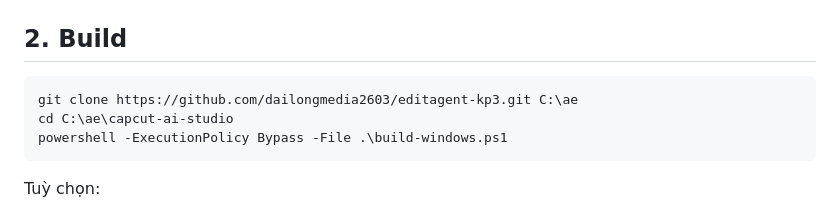
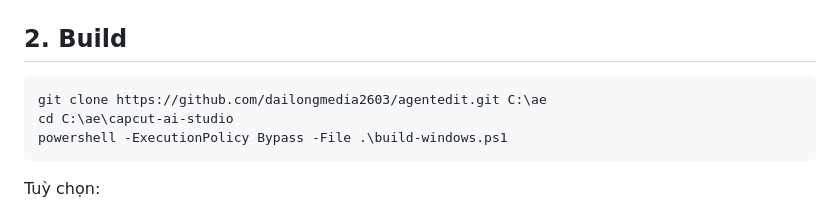
Before and after one commit to dailongmedia2603/agentedit, a Markdown page: capcut-ai-studio/BUILD-WINDOWS.md, the part around the change. GitHub-like rendering.

Commit message:
docs: BUILD-WINDOWS clone tu repo agentedit
Co-Authored-By: Claude Opus 5.5 <noreply@anthropic.com>

````diff
--- a/capcut-ai-studio/BUILD-WINDOWS.md
+++ b/capcut-ai-studio/BUILD-WINDOWS.md
@@ -32,7 +32,7 @@ New-ItemProperty -Path HKLM:\SYSTEM\CurrentControlSet\Control\FileSystem -Name L
 ## 2. Build
 
 ```powershell
-git clone https://github.com/dailongmedia2603/editagent-kp3.git C:\ae
+git clone https://github.com/dailongmedia2603/agentedit.git C:\ae
 cd C:\ae\capcut-ai-studio
 powershell -ExecutionPolicy Bypass -File .\build-windows.ps1
 ```
````
